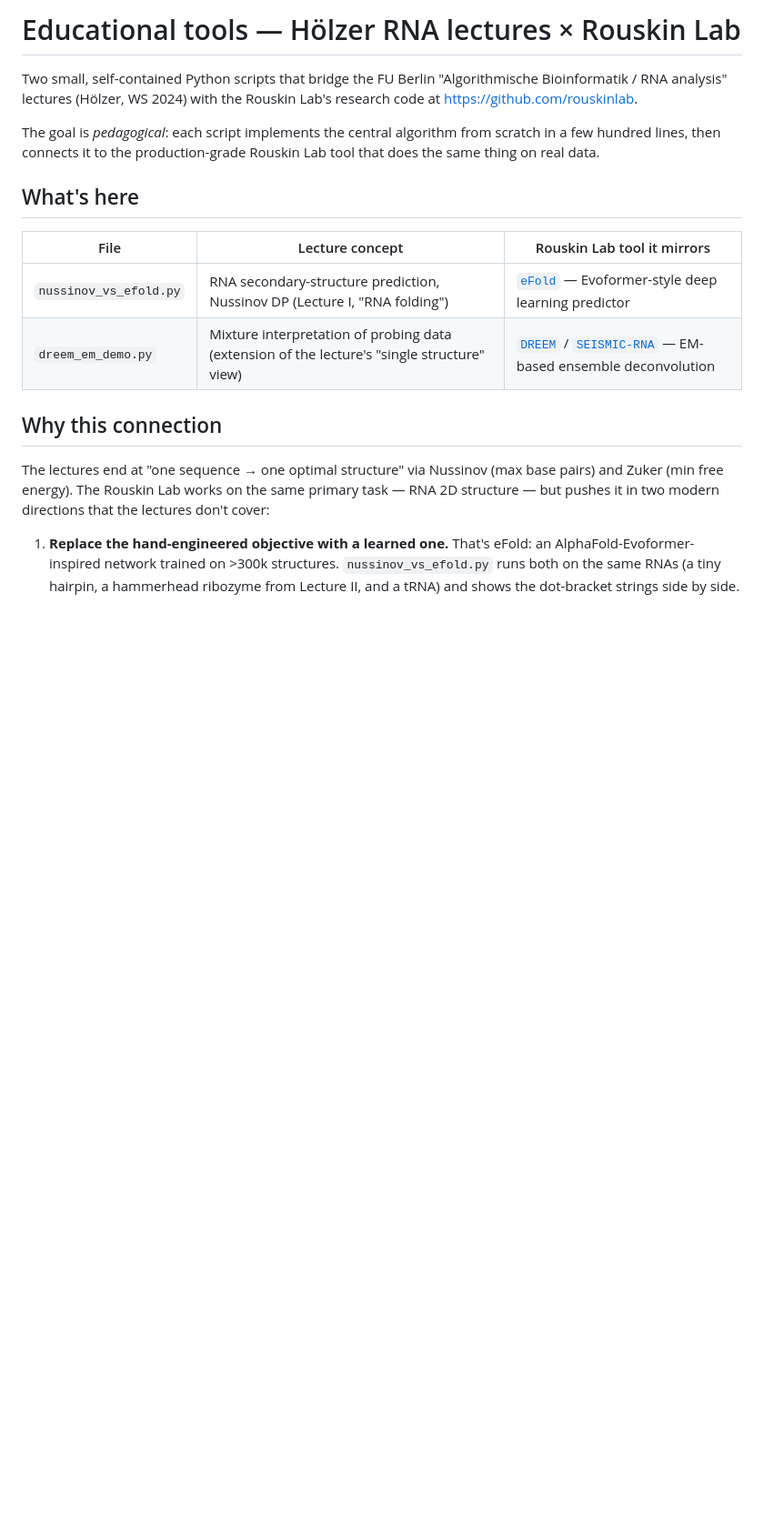
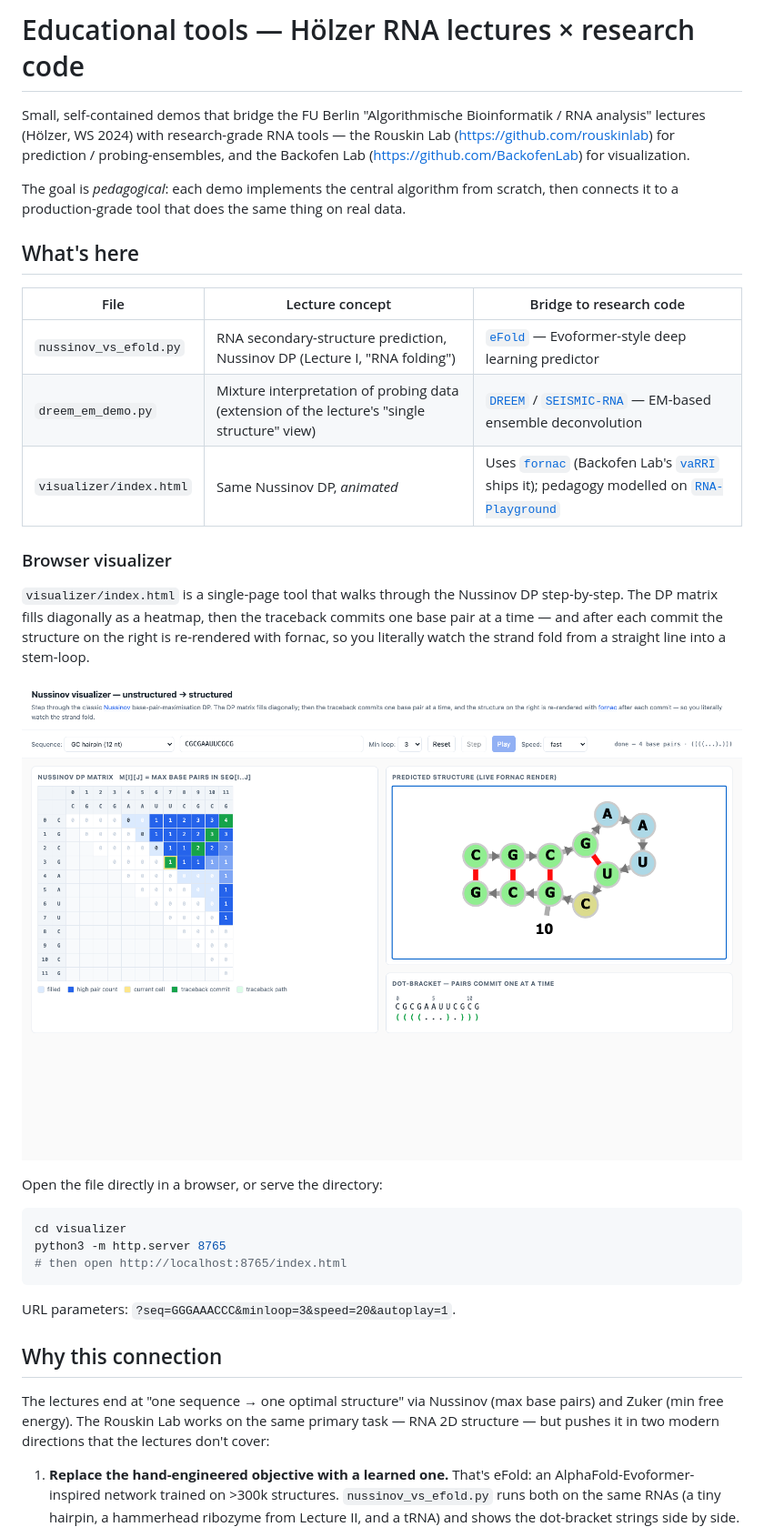
Before and after one commit to r-sayar/rna-folding-edu, a Markdown page: README.md, the part around the change printed below. Shown: that part at 91% size. Drawn GitHub-style; pictures changed too: visualizer/preview.png (added); blank space fills up the shorter version.

````diff
--- a/README.md
+++ b/README.md
@@ -1,19 +1,42 @@
-# Educational tools — Hölzer RNA lectures × Rouskin Lab
+# Educational tools — Hölzer RNA lectures × research code
 
-Two small, self-contained Python scripts that bridge the FU Berlin
+Small, self-contained demos that bridge the FU Berlin
 "Algorithmische Bioinformatik / RNA analysis" lectures (Hölzer, WS 2024)
-with the Rouskin Lab's research code at <https://github.com/rouskinlab>.
+with research-grade RNA tools — the Rouskin Lab
+(<https://github.com/rouskinlab>) for prediction / probing-ensembles, and
+the Backofen Lab (<https://github.com/BackofenLab>) for visualization.
 
-The goal is *pedagogical*: each script implements the central algorithm
-from scratch in a few hundred lines, then connects it to the
-production-grade Rouskin Lab tool that does the same thing on real data.
+The goal is *pedagogical*: each demo implements the central algorithm
+from scratch, then connects it to a production-grade tool that does the
+same thing on real data.
 
 ## What's here
 
-| File | Lecture concept | Rouskin Lab tool it mirrors |
+| File | Lecture concept | Bridge to research code |
 |---|---|---|
 | `nussinov_vs_efold.py` | RNA secondary-structure prediction, Nussinov DP (Lecture I, "RNA folding") | [`eFold`](https://github.com/rouskinlab/efold) — Evoformer-style deep learning predictor |
 | `dreem_em_demo.py` | Mixture interpretation of probing data (extension of the lecture's "single structure" view) | [`DREEM`](https://github.com/rouskinlab/dreem) / [`SEISMIC-RNA`](https://github.com/rouskinlab/seismic-rna) — EM-based ensemble deconvolution |
+| `visualizer/index.html` | Same Nussinov DP, *animated* | Uses [`fornac`](https://github.com/ViennaRNA/fornac) (Backofen Lab's [`vaRRI`](https://github.com/BackofenLab/vaRRI) ships it); pedagogy modelled on [`RNA-Playground`](https://github.com/BackofenLab/RNA-Playground) |
+
+### Browser visualizer
+
+`visualizer/index.html` is a single-page tool that walks through the
+Nussinov DP step-by-step. The DP matrix fills diagonally as a heatmap,
+then the traceback commits one base pair at a time — and after each
+commit the structure on the right is re-rendered with fornac, so you
+literally watch the strand fold from a straight line into a stem-loop.
+
+![visualizer screenshot](visualizer/preview.png)
+
+Open the file directly in a browser, or serve the directory:
+
+```bash
+cd visualizer
+python3 -m http.server 8765
+# then open http://localhost:8765/index.html
+```
+
+URL parameters: `?seq=GGGAAACCC&minloop=3&speed=20&autoplay=1`.
 
 ## Why this connection
 
````
Also changed, not shown: other parts of README.md (+16 -1 lines), visualizer/NOTICE.md (added, +23 -0 lines), 6 other files.
